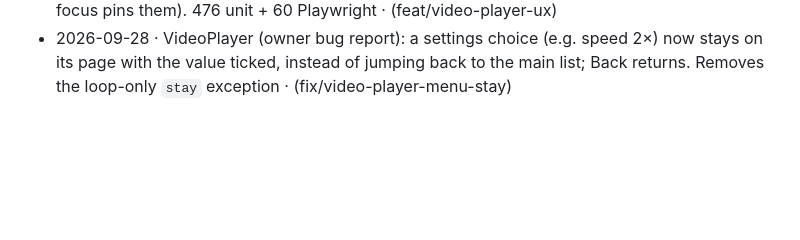
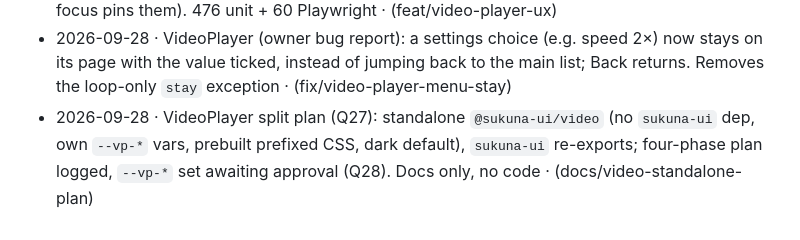
Before and after one commit to arielplas/sukuna-ui, a Markdown page: docs/roadmap.md, the part around the change. GitHub-like rendering; blank space fills up the shorter version.

```diff
--- a/docs/roadmap.md
+++ b/docs/roadmap.md
@@ -356,3 +356,4 @@ Agents append one line per meaningful status change: `YYYY-MM-DD · <what flippe
 - 2026-09-27 · VideoPlayer W4 (§D6, Q23 approved hls.js): `engine` seam (`VideoEngine` claims URLs at render, attaches in an effect, reports levels → Quality menu; Retry re-attaches) + `sukuna-ui/video/hls` (`hlsEngine()`, hls.js `>=1.5` optional peer, `typesVersions` for node10; 434 B). HLS fixture (VP9/Opus fMP4) + `HlsStream` story. Core 17.05 kB (budget 18). 93 unit + 13 Playwright. Remaining adapters → Q26 · (feat/v1.3-wave)
 - 2026-09-28 · VideoPlayer UX (owner request): settings menu stays open on a choice (returns to the main list, YouTube-style; gear / outside / Escape close it); ±10s and every tap restart the inactivity timer instead of hiding the controls (touch `pointerleave` ignored; only keyboard focus pins them). 476 unit + 60 Playwright · (feat/video-player-ux)
 - 2026-09-28 · VideoPlayer (owner bug report): a settings choice (e.g. speed 2×) now stays on its page with the value ticked, instead of jumping back to the main list; Back returns. Removes the loop-only `stay` exception · (fix/video-player-menu-stay)
+- 2026-09-28 · VideoPlayer split plan (Q27): standalone `@sukuna-ui/video` (no `sukuna-ui` dep, own `--vp-*` vars, prebuilt prefixed CSS, dark default), `sukuna-ui` re-exports; four-phase plan logged, `--vp-*` set awaiting approval (Q28). Docs only, no code · (docs/video-standalone-plan)
```
Also changed, not shown: docs/questions.md (+88 -1 lines).
